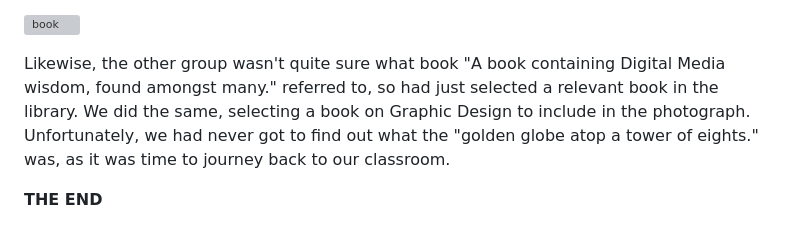
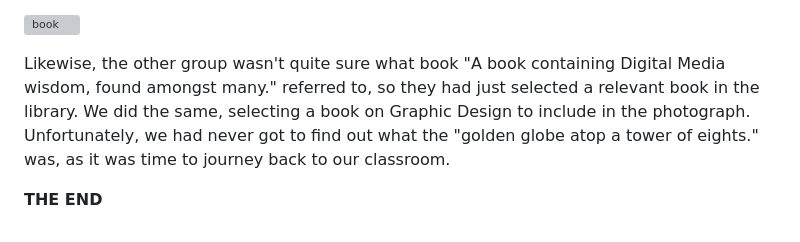
Before and after one commit to jackreed0504/dms1_blog, a Markdown page: posts/scavenger-hunt.md, the part around the change. Drawn GitHub-style; grey boxes are pictures that could not be loaded.

Commit message:
fixed text

```diff
--- a/posts/scavenger-hunt.md
+++ b/posts/scavenger-hunt.md
@@ -42,6 +42,6 @@ Along our journey we ran into another group, who were also quite lost, and we de
 
 ![book](/static/w01s1/scavenger_8.jpg)
 
-Likewise, the other group wasn't quite sure what book "A book containing Digital Media wisdom, found amongst many." referred to, so had just selected a relevant book in the library. We did the same, selecting a book on Graphic Design to include in the photograph. Unfortunately, we had never got to find out what the "golden globe atop a tower of eights." was, as it was time to journey back to our classroom.
+Likewise, the other group wasn't quite sure what book "A book containing Digital Media wisdom, found amongst many." referred to, so they had just selected a relevant book in the library. We did the same, selecting a book on Graphic Design to include in the photograph. Unfortunately, we had never got to find out what the "golden globe atop a tower of eights." was, as it was time to journey back to our classroom.
 
 **THE END**
```
